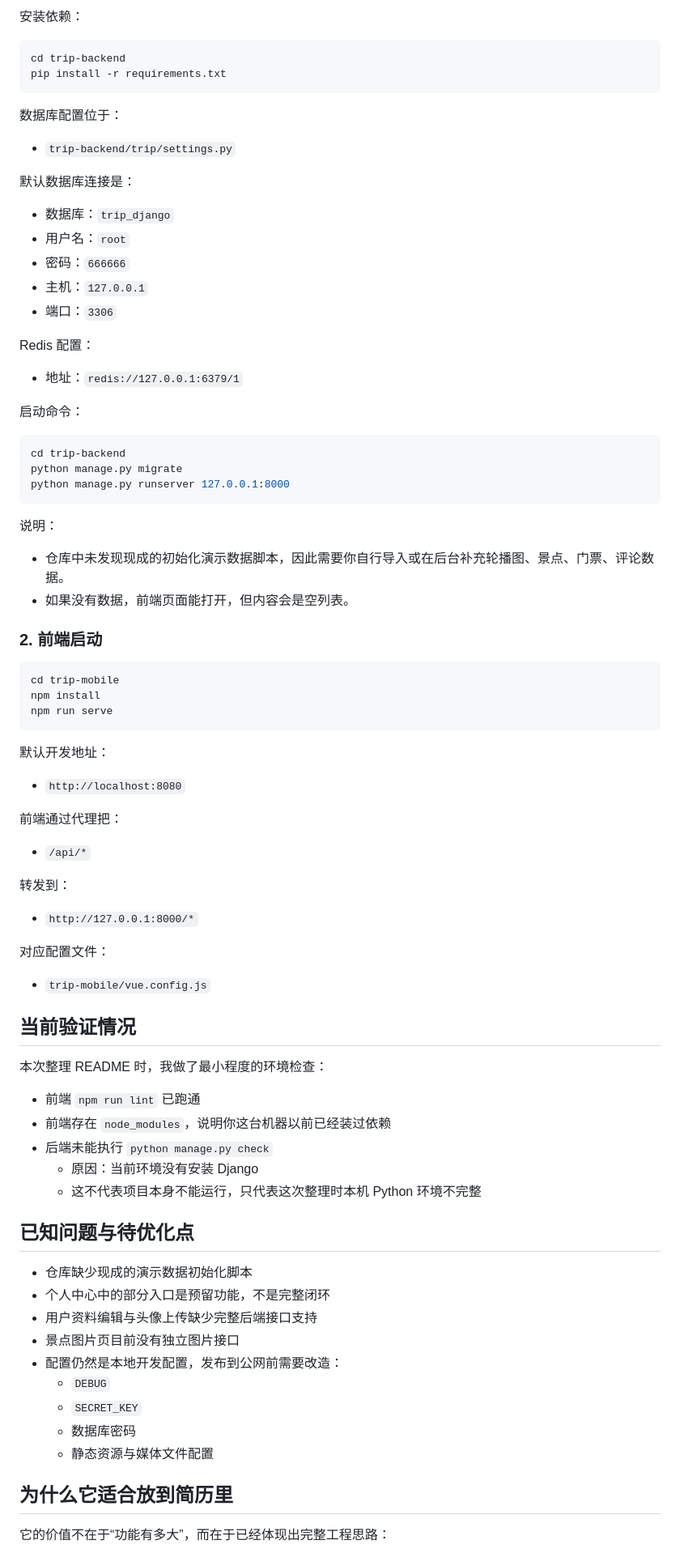
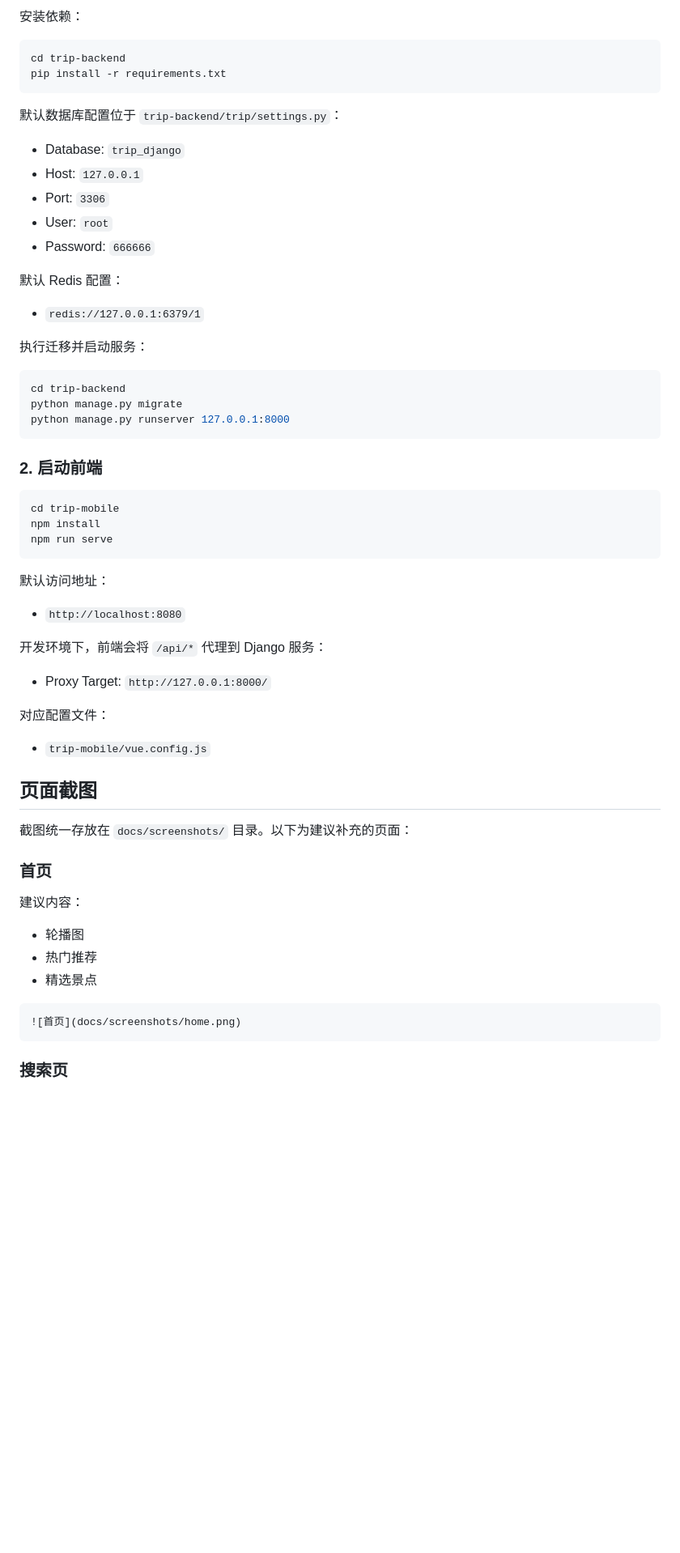
Before and after one commit to Goldrose-NPC/Trip-Project, a Markdown page: README.md, the part around one of its changes. Shown at 81% size. Rendered like a GitHub page; blank space fills up the shorter version.

````diff
--- a/README.md
+++ b/README.md
@@ -307,23 +217,19 @@ cd trip-backend
 pip install -r requirements.txt
 ```
 
-数据库配置位于：
+默认数据库配置位于 `trip-backend/trip/settings.py`：
 
-- `trip-backend/trip/settings.py`
+- Database: `trip_django`
+- Host: `127.0.0.1`
+- Port: `3306`
+- User: `root`
+- Password: `666666`
 
-默认数据库连接是：
+默认 Redis 配置：
 
-- 数据库：`trip_django`
-- 用户名：`root`
-- 密码：`666666`
-- 主机：`127.0.0.1`
-- 端口：`3306`
+- `redis://127.0.0.1:6379/1`
 
-Redis 配置：
-
-- 地址：`redis://127.0.0.1:6379/1`
-
-启动命令：
+执行迁移并启动服务：
 
 ```bash
 cd trip-backend
@@ -331,12 +237,7 @@ python manage.py migrate
 python manage.py runserver 127.0.0.1:8000
 ```
 
-说明：
-
-- 仓库中未发现现成的初始化演示数据脚本，因此需要你自行导入或在后台补充轮播图、景点、门票、评论数据。
-- 如果没有数据，前端页面能打开，但内容会是空列表。
-
-### 2. 前端启动
+### 2. 启动前端
 
 ```bash
 cd trip-mobile
@@ -344,45 +245,33 @@ npm install
 npm run serve
 ```
 
-默认开发地址：
+默认访问地址：
 
 - `http://localhost:8080`
 
-前端通过代理把：
+开发环境下，前端会将 `/api/*` 代理到 Django 服务：
 
-- `/api/*`
-
-转发到：
-
-- `http://127.0.0.1:8000/*`
+- Proxy Target: `http://127.0.0.1:8000/`
 
 对应配置文件：
 
 - `trip-mobile/vue.config.js`
 
-## 当前验证情况
+## 页面截图
 
-本次整理 README 时，我做了最小程度的环境检查：
+截图统一存放在 `docs/screenshots/` 目录。以下为建议补充的页面：
 
-- 前端 `npm run lint` 已跑通
-- 前端存在 `node_modules`，说明你这台机器以前已经装过依赖
-- 后端未能执行 `python manage.py check`
-  - 原因：当前环境没有安装 Django
-  - 这不代表项目本身不能运行，只代表这次整理时本机 Python 环境不完整
+### 首页
 
-## 已知问题与待优化点
+建议内容：
 
-- 仓库缺少现成的演示数据初始化脚本
-- 个人中心中的部分入口是预留功能，不是完整闭环
-- 用户资料编辑与头像上传缺少完整后端接口支持
-- 景点图片页目前没有独立图片接口
-- 配置仍然是本地开发配置，发布到公网前需要改造：
-  - `DEBUG`
-  - `SECRET_KEY`
-  - 数据库密码
-  - 静态资源与媒体文件配置
+- 轮播图
+- 热门推荐
+- 精选景点
 
-## 为什么它适合放到简历里
+```md
+![首页](docs/screenshots/home.png)
+```
 
-它的价值不在于“功能有多大”，而在于已经体现出完整工程思路：
+### 搜索页
 
````
Also changed, not shown: other parts of README.md (+215 -237 lines).
